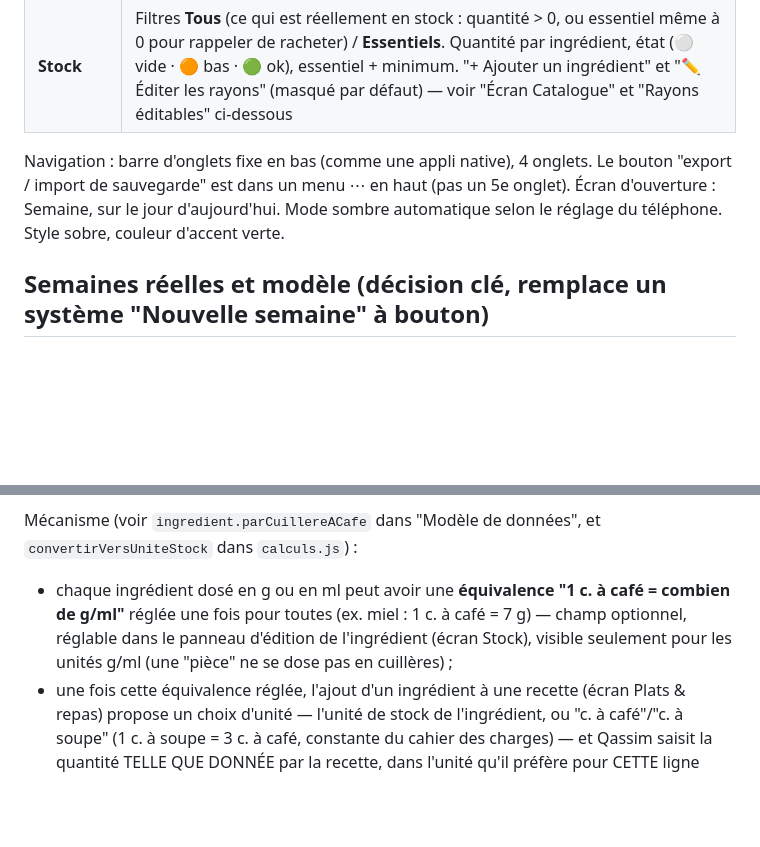
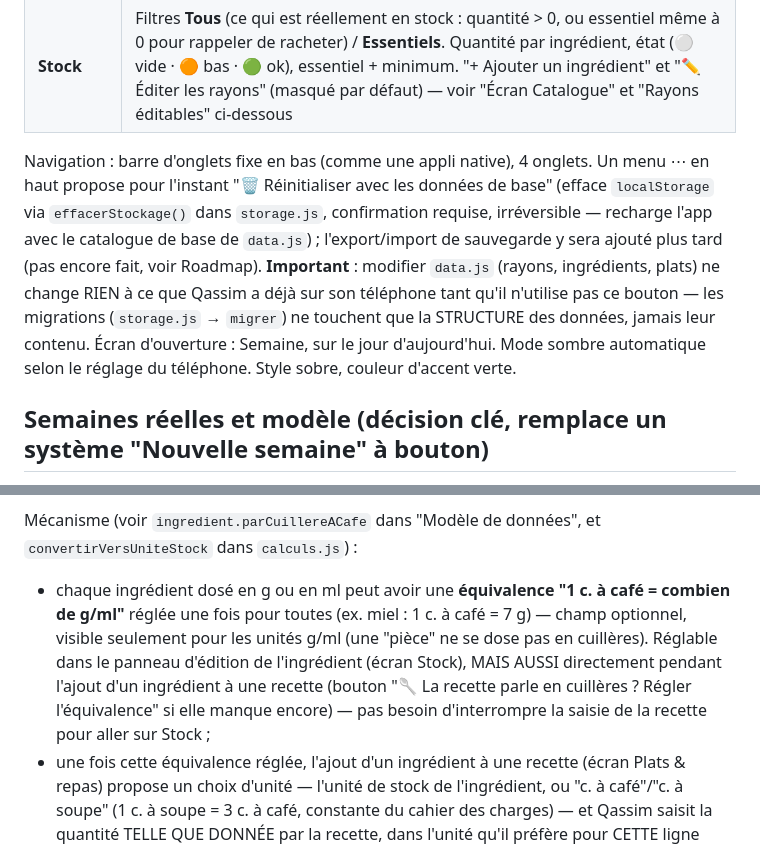
Before and after one commit to Kyubi212/ma-semaine, a Markdown page: CLAUDE.md, 2 parts joined by grey strips. GitHub-like rendering; blank space fills up the shorter version.

Commit message:
docs: documenter le menu reinitialiser et le reglage cuillere inline
Co-Authored-By: Claude Sonnet 5 <noreply@anthropic.com>
Claude-Session: https://claude.ai/code/session_01NMTb6ZGzMBdPBrZhe5z5Zw

```diff
--- a/CLAUDE.md
+++ b/CLAUDE.md
@@ -45,10 +45,15 @@ pédagogique étape par étape attendu — voir "Méthode de travail" plus bas.
 | **Plats & repas** | "⭐ Favoris" : case INDÉPENDANTE (combinable avec n'importe quel repas, ex. "Petit-déjeuner" + "Favoris" en même temps). Filtre repas **Tous** + un bouton par repas (dynamique, Déjeuner/Dîner et Snack/Goûter fusionnés), favori basculable sur la carte. "✏️ Éditer les repas" (masqué par défaut) pour renommer/supprimer/ajouter un repas — voir "Repas éditables" ci-dessous. 2e rangée de filtres **Étiquettes** (Sucré, Salé, Sain... — sélection multiple, logique ET) avec "✏️ Éditer les étiquettes" (masqué par défaut) — voir "Étiquettes éditables" ci-dessous. "+ Nouveau plat" (nom + repas) enchaîne sur l'éditeur complet : repas et étiquettes (chacun avec un "+ Nouveau..." pour en créer un sans quitter la recette), portions de référence, étapes (texte libre), ingrédients ajoutés via le Catalogue avec la quantité **telle que donnée par la recette d'origine** (voir "Portions de référence et saisie des quantités" plus bas), suppression refusée si utilisé dans le modèle ou l'historique |
 | **Stock** | Filtres **Tous** (ce qui est réellement en stock : quantité > 0, ou essentiel même à 0 pour rappeler de racheter) / **Essentiels**. Quantité par ingrédient, état (⚪ vide · 🟠 bas · 🟢 ok), essentiel + minimum. "+ Ajouter un ingrédient" et "✏️ Éditer les rayons" (masqué par défaut) — voir "Écran Catalogue" et "Rayons éditables" ci-dessous |
 
-Navigation : barre d'onglets fixe en bas (comme une appli native), 4 onglets. Le bouton "export /
-import de sauvegarde" est dans un menu ⋯ en haut (pas un 5e onglet). Écran d'ouverture : Semaine,
-sur le jour d'aujourd'hui. Mode sombre automatique selon le réglage du téléphone. Style sobre,
-couleur d'accent verte.
+Navigation : barre d'onglets fixe en bas (comme une appli native), 4 onglets. Un menu ⋯ en haut
+propose pour l'instant "🗑️ Réinitialiser avec les données de base" (efface `localStorage` via
+`effacerStockage()` dans `storage.js`, confirmation requise, irréversible — recharge l'app avec
+le catalogue de base de `data.js`) ; l'export/import de sauvegarde y sera ajouté plus tard (pas
+encore fait, voir Roadmap). **Important** : modifier `data.js` (rayons, ingrédients, plats) ne
+change RIEN à ce que Qassim a déjà sur son téléphone tant qu'il n'utilise pas ce bouton — les
+migrations (`storage.js` → `migrer`) ne touchent que la STRUCTURE des données, jamais leur
+contenu. Écran d'ouverture : Semaine, sur le jour d'aujourd'hui. Mode sombre automatique selon le
+réglage du téléphone. Style sobre, couleur d'accent verte.
 
 ## Semaines réelles et modèle (décision clé, remplace un système "Nouvelle semaine" à bouton)
 
@@ -249,9 +254,11 @@ ait à faire la conversion lui-même.
 Mécanisme (voir `ingredient.parCuillereACafe` dans "Modèle de données", et
 `convertirVersUniteStock` dans `calculs.js`) :
 - chaque ingrédient dosé en g ou en ml peut avoir une **équivalence "1 c. à café = combien de
-  g/ml"** réglée une fois pour toutes (ex. miel : 1 c. à café = 7 g) — champ optionnel, réglable
-  dans le panneau d'édition de l'ingrédient (écran Stock), visible seulement pour les unités g/ml
-  (une "pièce" ne se dose pas en cuillères) ;
+  g/ml"** réglée une fois pour toutes (ex. miel : 1 c. à café = 7 g) — champ optionnel, visible
+  seulement pour les unités g/ml (une "pièce" ne se dose pas en cuillères). Réglable dans le
+  panneau d'édition de l'ingrédient (écran Stock), MAIS AUSSI directement pendant l'ajout d'un
+  ingrédient à une recette (bouton "🥄 La recette parle en cuillères ? Régler l'équivalence" si
+  elle manque encore) — pas besoin d'interrompre la saisie de la recette pour aller sur Stock ;
 - une fois cette équivalence réglée, l'ajout d'un ingrédient à une recette (écran Plats & repas)
   propose un choix d'unité — l'unité de stock de l'ingrédient, ou "c. à café"/"c. à soupe" (1 c. à
   soupe = 3 c. à café, constante du cahier des charges) — et Qassim saisit la quantité TELLE QUE
```
